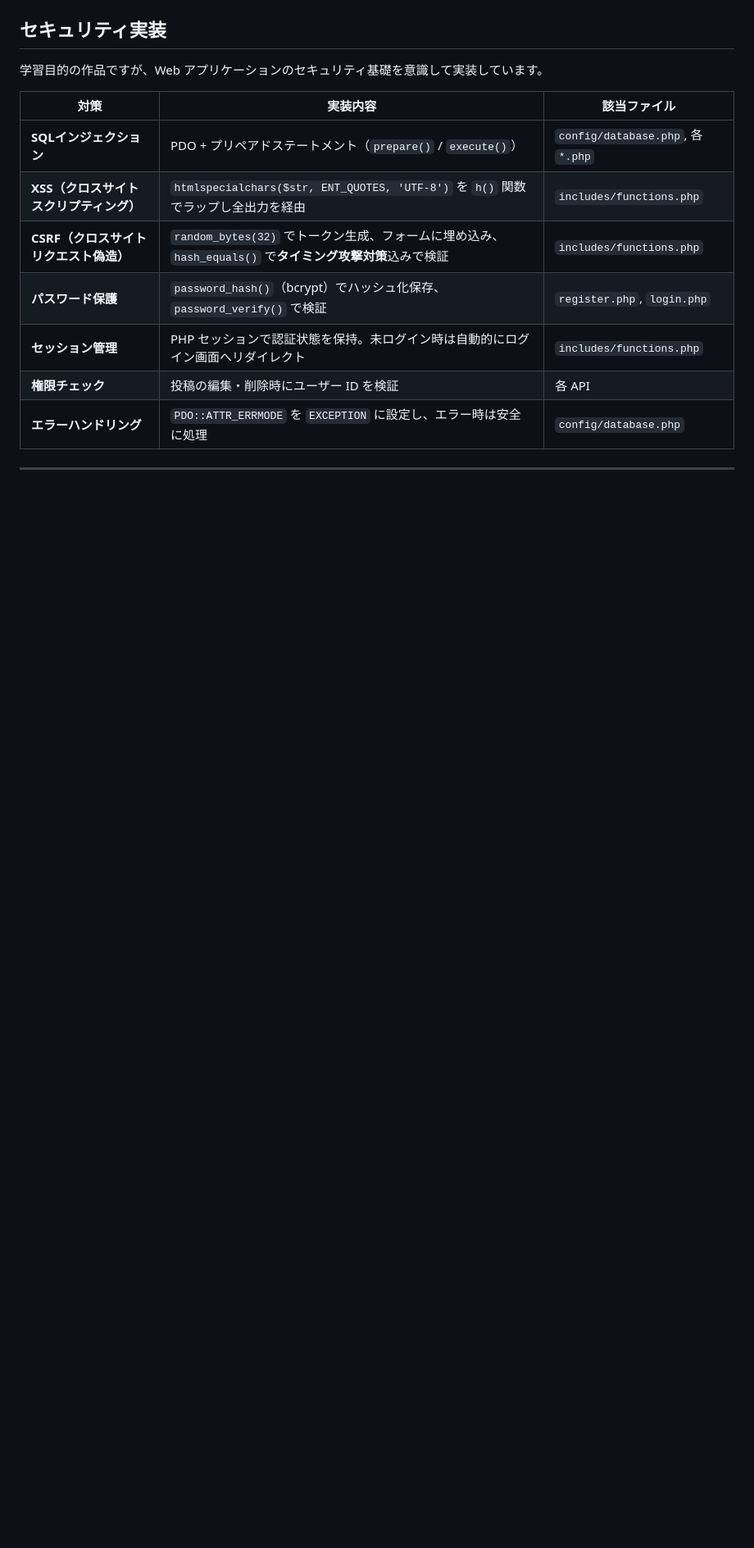
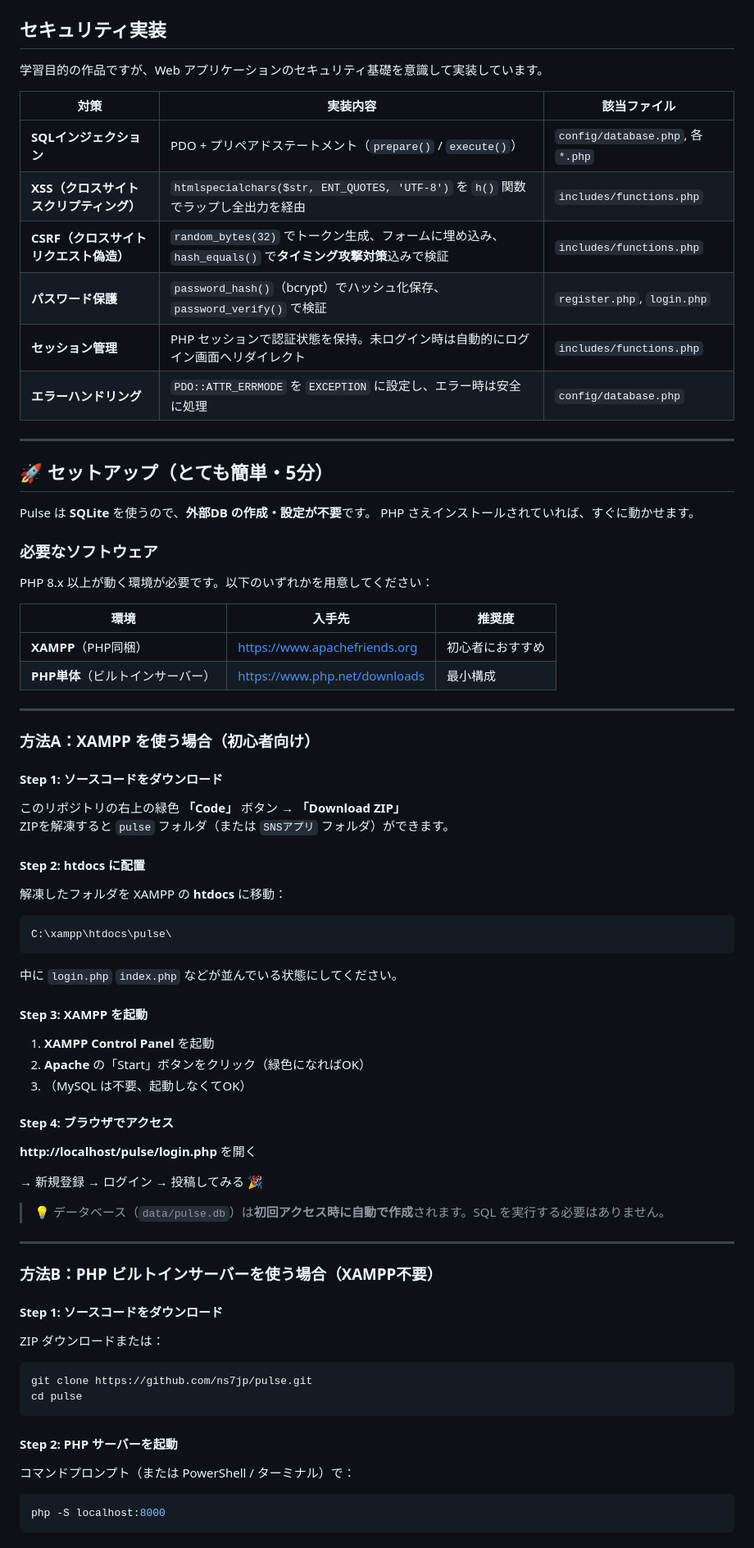
Before and after one commit to ns7jp/works, a Markdown page: README.md, the part around one of its changes. Shown at 82% size. GitHub-like rendering; blank space fills up the shorter version.

Commit message:
Update README with security features and setup guide
Added security implementation details and setup instructions.

````diff
--- a/README.md
+++ b/README.md
@@ -127,5 +85,65 @@ php -S localhost:8000
 | **CSRF（クロスサイトリクエスト偽造）** | `random_bytes(32)` でトークン生成、フォームに埋め込み、`hash_equals()` で**タイミング攻撃対策**込みで検証 | `includes/functions.php` |
 | **パスワード保護** | `password_hash()`（bcrypt）でハッシュ化保存、`password_verify()` で検証 | `register.php`, `login.php` |
 | **セッション管理** | PHP セッションで認証状態を保持。未ログイン時は自動的にログイン画面へリダイレクト | `includes/functions.php` |
-| **権限チェック** | 投稿の編集・削除時にユーザー ID を検証 | 各 API |
 | **エラーハンドリング** | `PDO::ATTR_ERRMODE` を `EXCEPTION` に設定し、エラー時は安全に処理 | `config/database.php` |
+
+---
+
+## 🚀 セットアップ（とても簡単・5分）
+
+Pulse は **SQLite** を使うので、**外部DB の作成・設定が不要**です。
+PHP さえインストールされていれば、すぐに動かせます。
+
+### 必要なソフトウェア
+
+PHP 8.x 以上が動く環境が必要です。以下のいずれかを用意してください：
+
+| 環境 | 入手先 | 推奨度 |
+|------|------|------|
+| **XAMPP**（PHP同梱） | https://www.apachefriends.org | 初心者におすすめ |
+| **PHP単体**（ビルトインサーバー） | https://www.php.net/downloads | 最小構成 |
+
+---
+
+### 方法A：XAMPP を使う場合（初心者向け）
+
+#### Step 1: ソースコードをダウンロード
+このリポジトリの右上の緑色 **「Code」** ボタン → **「Download ZIP」**
+ZIPを解凍すると `pulse` フォルダ（または `SNSアプリ` フォルダ）ができます。
+
+#### Step 2: htdocs に配置
+解凍したフォルダを XAMPP の **htdocs** に移動：
+```
+C:\xampp\htdocs\pulse\
+```
+中に `login.php` `index.php` などが並んでいる状態にしてください。
+
+#### Step 3: XAMPP を起動
+1. **XAMPP Control Panel** を起動
+2. **Apache** の「Start」ボタンをクリック（緑色になればOK）
+3. （MySQL は不要、起動しなくてOK）
+
+#### Step 4: ブラウザでアクセス
+**http://localhost/pulse/login.php** を開く
+
+→ 新規登録 → ログイン → 投稿してみる 🎉
+
+> 💡 データベース（`data/pulse.db`）は**初回アクセス時に自動で作成**されます。SQL を実行する必要はありません。
+
+---
+
+### 方法B：PHP ビルトインサーバーを使う場合（XAMPP不要）
+
+#### Step 1: ソースコードをダウンロード
+ZIP ダウンロードまたは：
+```bash
+git clone https://github.com/ns7jp/pulse.git
+cd pulse
+```
+
+#### Step 2: PHP サーバーを起動
+コマンドプロンプト（または PowerShell / ターミナル）で：
+```bash
+php -S localhost:8000
+```
+
````
Also changed, not shown: other parts of README.md (+45 -43 lines).
